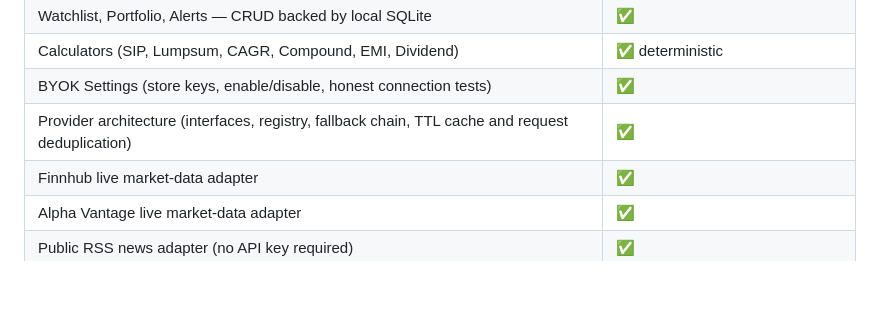
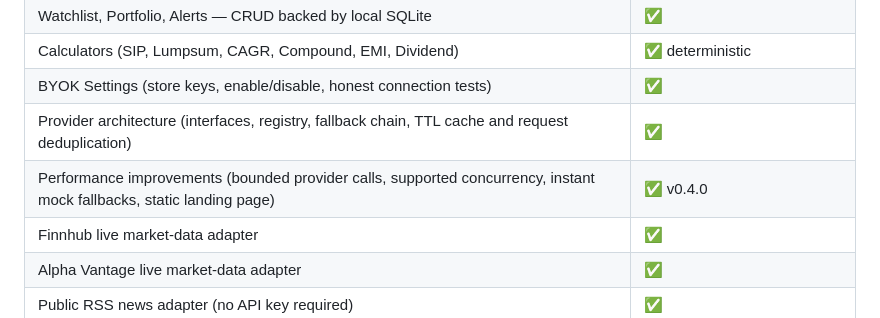
Before and after one commit to ks2483735-afk/finsight, a Markdown page: README.md, the part around the change. Rendered like a GitHub page; blank space fills up the shorter version.

Commit message:
docs: list v0.4 performance improvements

```diff
--- a/README.md
+++ b/README.md
@@ -47,6 +47,7 @@ FinSight prioritizes honest data and predictable provider behavior over pretendi
 | Calculators (SIP, Lumpsum, CAGR, Compound, EMI, Dividend) | ✅ deterministic |
 | BYOK Settings (store keys, enable/disable, honest connection tests) | ✅ |
 | Provider architecture (interfaces, registry, fallback chain, TTL cache and request deduplication) | ✅ |
+| Performance improvements (bounded provider calls, supported concurrency, instant mock fallbacks, static landing page) | ✅ v0.4.0 |
 | Finnhub live market-data adapter | ✅ |
 | Alpha Vantage live market-data adapter | ✅ |
 | Public RSS news adapter (no API key required) | ✅ |
```
